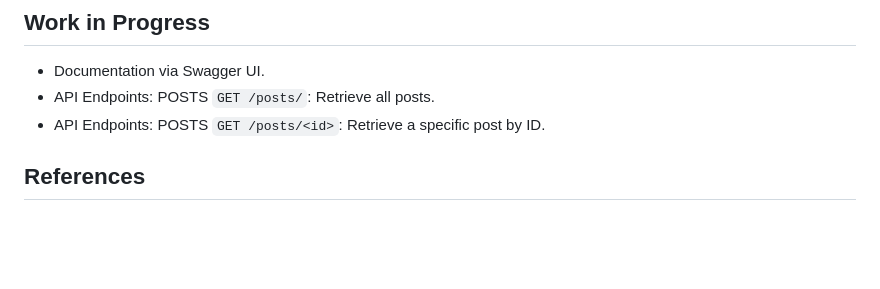
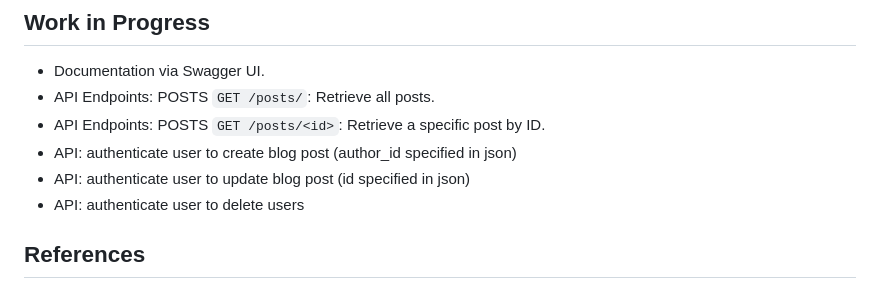
Before and after one commit to allanarpavao/dio-blog, a Markdown page: README.md, the part around the change. Drawn GitHub-style; blank space fills up the shorter version.

Commit message:
update readme work in progress

```diff
--- a/README.md
+++ b/README.md
@@ -135,6 +135,10 @@ pytest
 - Documentation via Swagger UI.
 - API Endpoints: POSTS `GET /posts/`: Retrieve all posts.
 - API Endpoints: POSTS `GET /posts/<id>`: Retrieve a specific post by ID.
+- API: authenticate user to create blog post (author_id specified in json)
+- API: authenticate user to update blog post (id specified in json)
+- API: authenticate user to delete users
+
 
 
 ## References
```
